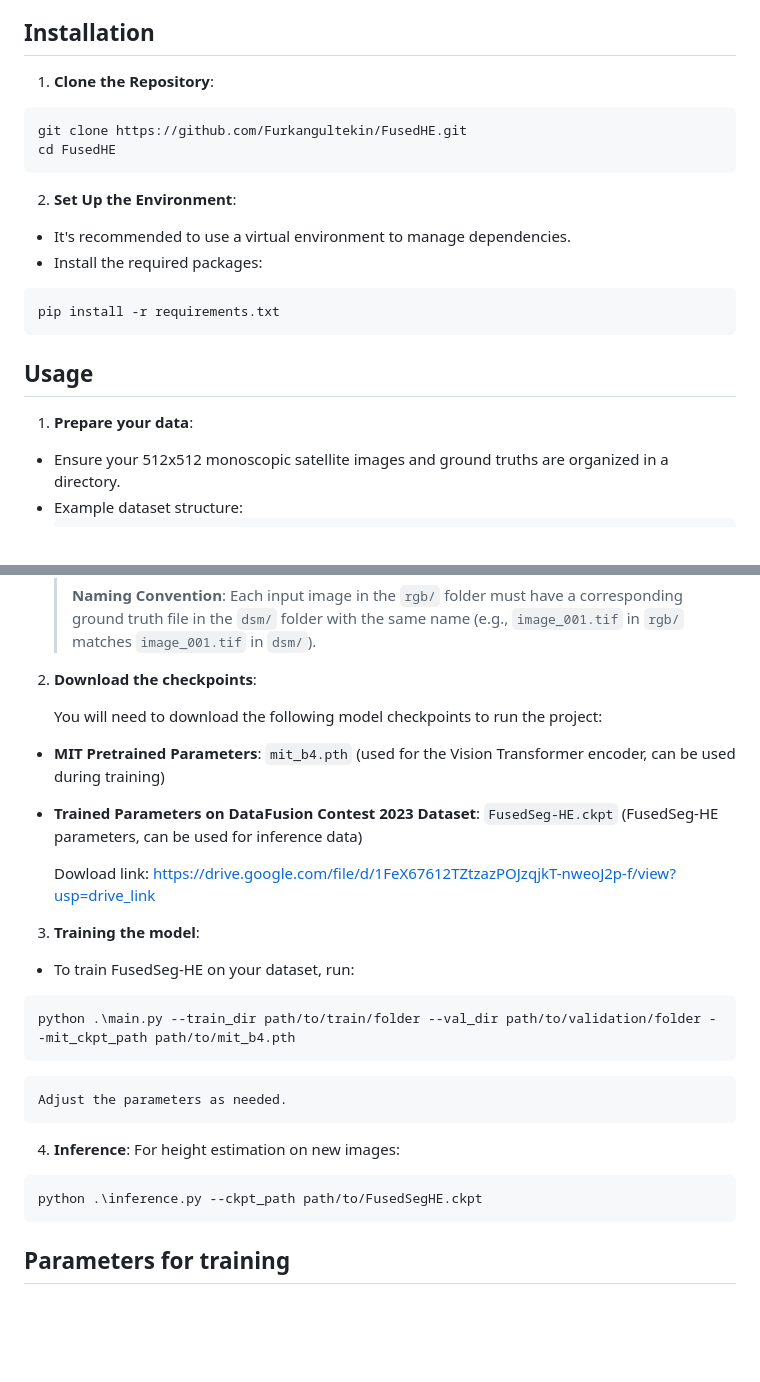
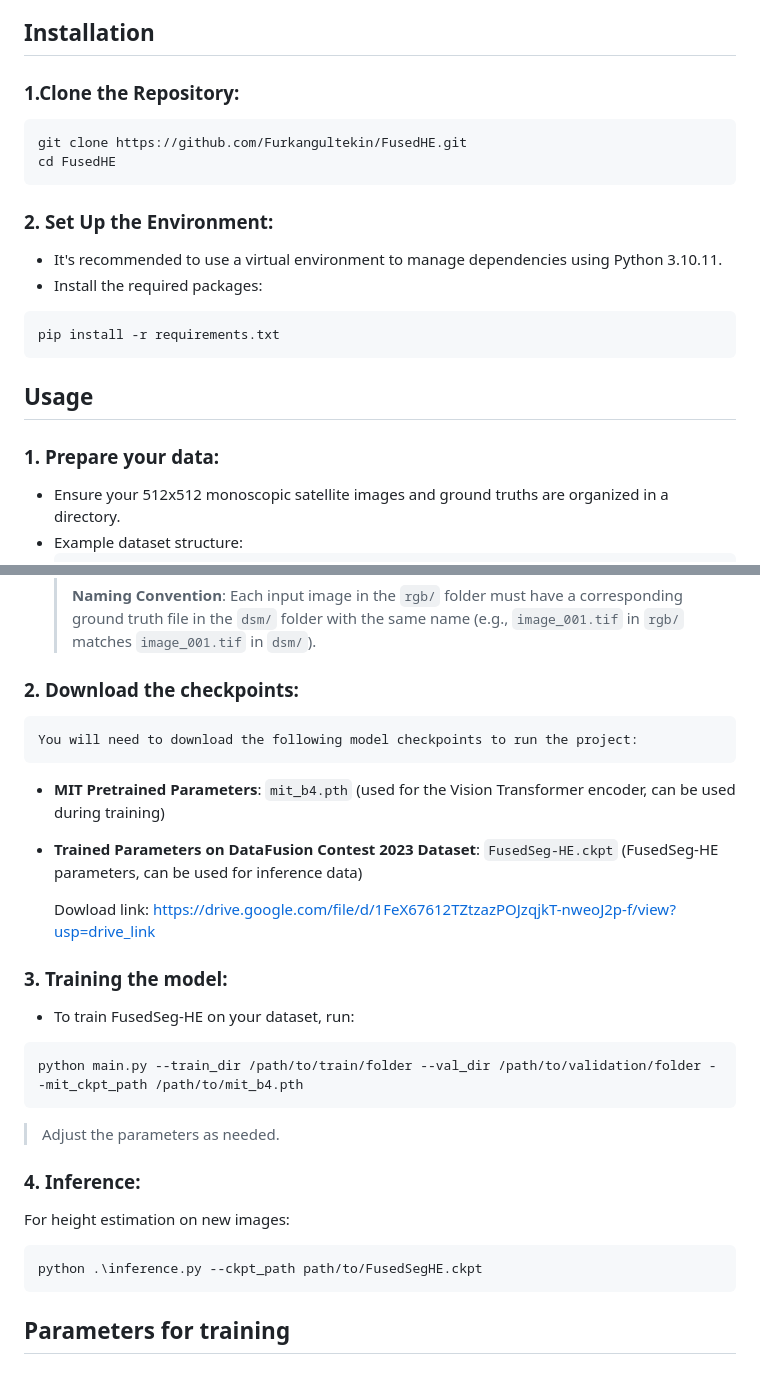
Before and after one commit to Furkangultekin/FusedHE, a Markdown page: README.md, 2 parts joined by grey strips. Rendered like a GitHub page; blank space fills up the shorter version.

````diff
--- a/README.md
+++ b/README.md
@@ -14,13 +14,13 @@ FusedHE is a deep learning model designed to estimate height information from si
 
 ## Installation
 
-1. **Clone the Repository**:
+### 1.Clone the Repository:
   ```bash
   git clone https://github.com/Furkangultekin/FusedHE.git
   cd FusedHE
   ```
-2. **Set Up the Environment**:
-  - It's recommended to use a virtual environment to manage dependencies.
+### 2. Set Up the Environment:
+  - It's recommended to use a virtual environment to manage dependencies using Python 3.10.11.
   - Install the required packages:
   ```bash
   pip install -r requirements.txt
@@ -28,7 +28,7 @@ FusedHE is a deep learning model designed to estimate height information from si
 
 ## Usage
 
-1. **Prepare your data**:
+### 1. Prepare your data:
   - Ensure your 512x512 monoscopic satellite images and ground truths are organized in a directory.
   - Example dataset structure:
     ```bash
@@ -58,7 +58,7 @@ FusedHE is a deep learning model designed to estimate height information from si
     >
     > **Naming Convention**: Each input image in the `rgb/` folder must have a corresponding ground truth file in the `dsm/` folder with the same name (e.g., `image_001.tif` in `rgb/` matches `image_001.tif` in `dsm/`).
 
-2. **Download the checkpoints**:
+### 2. Download the checkpoints:
 
     You will need to download the following model checkpoints to run the project:
   - **MIT Pretrained Parameters**: `mit_b4.pth` (used for the Vision Transformer encoder, can be used during training)
@@ -66,17 +66,19 @@ FusedHE is a deep learning model designed to estimate height information from si
 
     Dowload link: https://drive.google.com/file/d/1FeX67612TZtzazPOJzqjkT-nweoJ2p-f/view?usp=drive_link
 
-3. **Training the model**:
+### 3. Training the model:
   - To train FusedSeg-HE on your dataset, run:
+
   ```bash
-  python .\main.py --train_dir path/to/train/folder --val_dir path/to/validation/folder --mit_ckpt_path path/to/mit_b4.pth
+  python main.py --train_dir /path/to/train/folder --val_dir /path/to/validation/folder --mit_ckpt_path /path/to/mit_b4.pth
   ```
-    Adjust the parameters as needed.
 
-4. **Inference**:
-    For height estimation on new images:
+  > Adjust the parameters as needed.
+
+### 4. Inference:
+   For height estimation on new images:
   ```bash
-python .\inference.py --ckpt_path path/to/FusedSegHE.ckpt
+  python .\inference.py --ckpt_path path/to/FusedSegHE.ckpt
   ```
 
 ## Parameters for training
````
